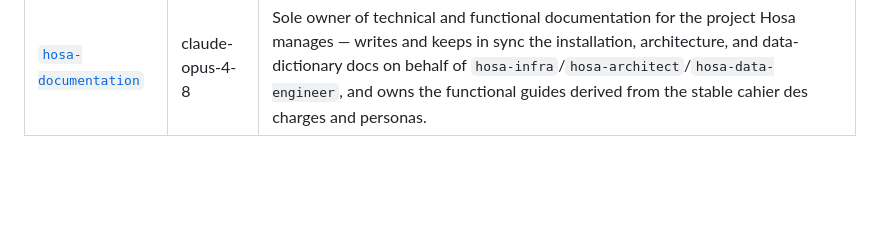
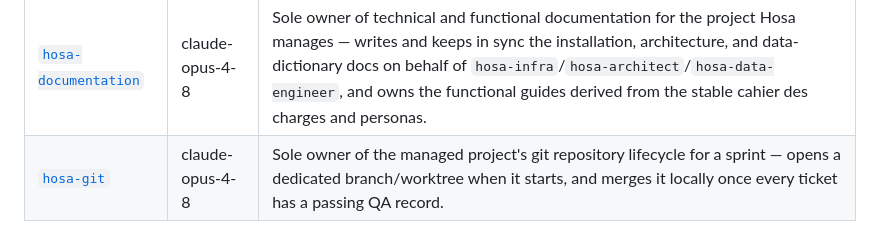
Before and after one commit to fcanneviere/hosa, a Markdown page: agents/README.md, the part around the change. GitHub-like rendering; blank space fills up the shorter version.

Commit message:
feat: add hosa-git agent, sprint branch/worktree lifecycle owner

```diff
--- a/agents/README.md
+++ b/agents/README.md
@@ -31,3 +31,4 @@ Project-specific agents for the Hosa cahier-des-charges and data-structuring pip
 | [`hosa-sprint-planner`](sprint-planner.md) | claude-opus-4-8 | Composes each sprint from the Product Backlog — dispatches tickets in `hosa-product-owner`'s priority order up to a given capacity, guarding against dispatching a ticket whose technical feasibility, architecture placement, or interface placement was never actually evaluated. |
 | [`hosa-qa-lead`](qa-lead.md) | claude-opus-4-8 | Guarantees sprint quality — defines each ticket's technical test plan with the senior dev's recorded stack decisions, dispatches `simflow-tester` and `hosa-key-user` to execute technical tests and business recette for a sprint, routes failures to the right owner, and maintains test-tooling reliability and speed. |
 | [`hosa-documentation`](documentation.md) | claude-opus-4-8 | Sole owner of technical and functional documentation for the project Hosa manages — writes and keeps in sync the installation, architecture, and data-dictionary docs on behalf of `hosa-infra`/`hosa-architect`/`hosa-data-engineer`, and owns the functional guides derived from the stable cahier des charges and personas. |
+| [`hosa-git`](git.md) | claude-opus-4-8 | Sole owner of the managed project's git repository lifecycle for a sprint — opens a dedicated branch/worktree when it starts, and merges it locally once every ticket has a passing QA record. |
```
Also changed, not shown: agents/git.md (added, +84 -0 lines).
